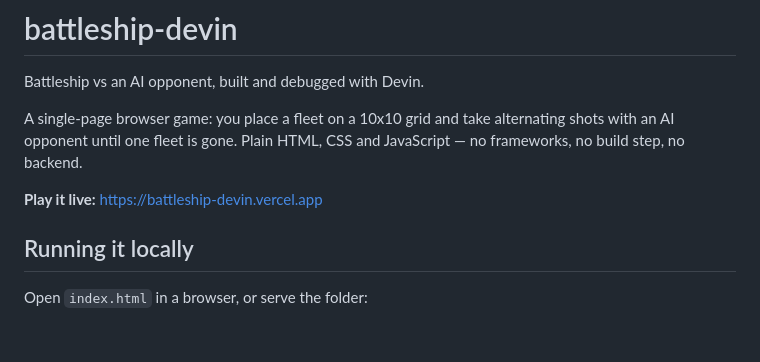
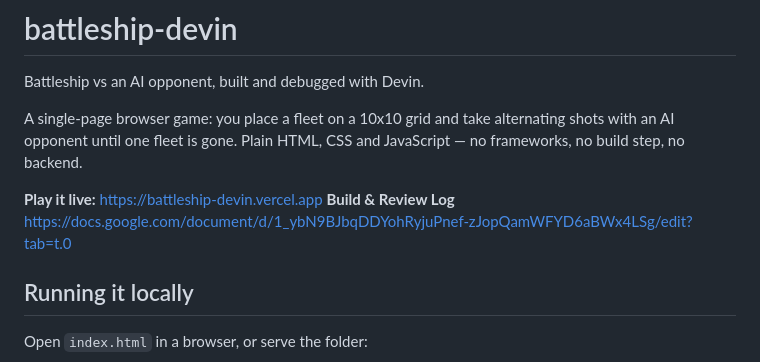
Before and after one commit to jjleheaney/battleship-devin, a Markdown page: README.md, the part around the change. GitHub-like rendering; blank space fills up the shorter version.

```diff
--- a/README.md
+++ b/README.md
@@ -7,6 +7,7 @@ shots with an AI opponent until one fleet is gone. Plain HTML, CSS and JavaScrip
 no frameworks, no build step, no backend.
 
 **Play it live:** https://battleship-devin.vercel.app
+**Build & Review Log** https://docs.google.com/document/d/1_ybN9BJbqDDYohRyjuPnef-zJopQamWFYD6aBWx4LSg/edit?tab=t.0
 
 ## Running it locally
 
```
